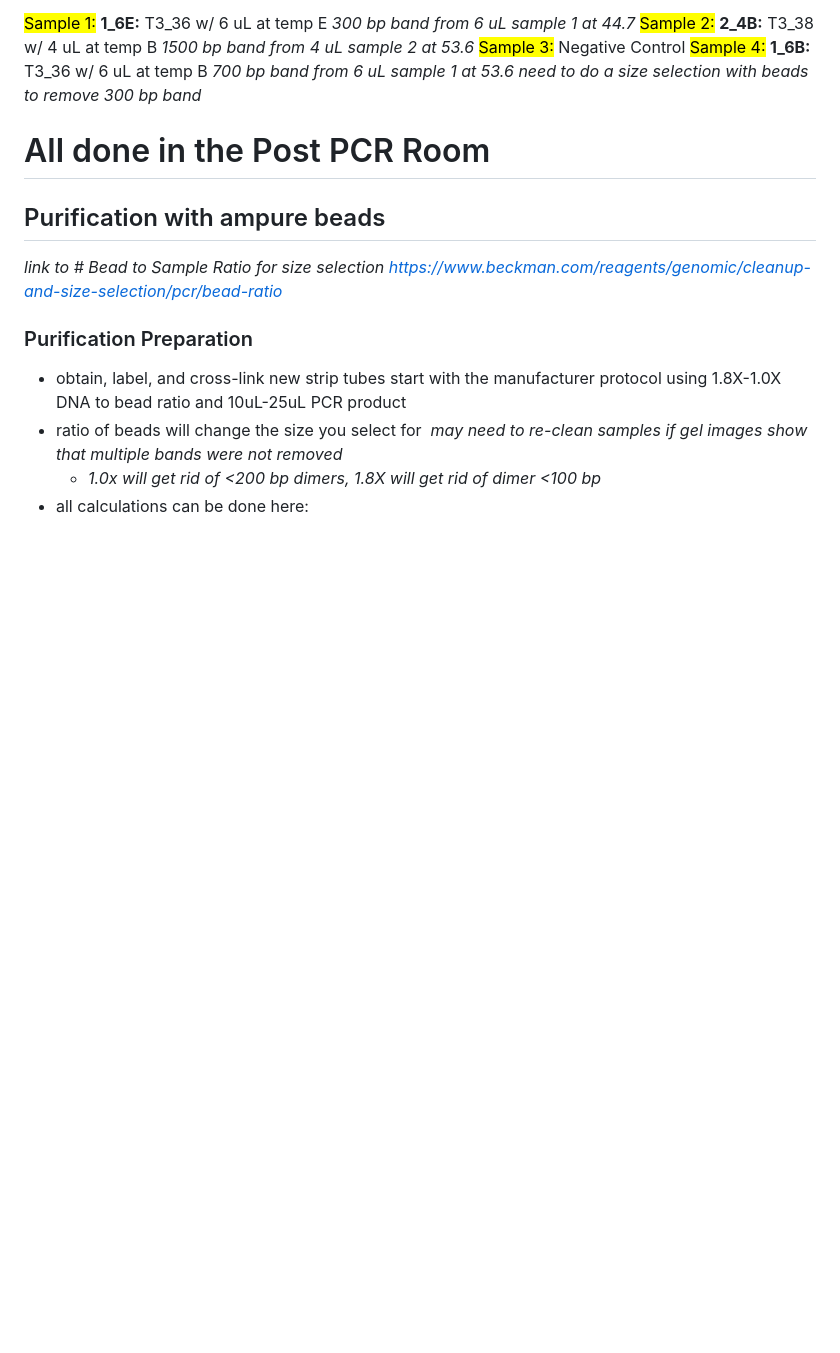
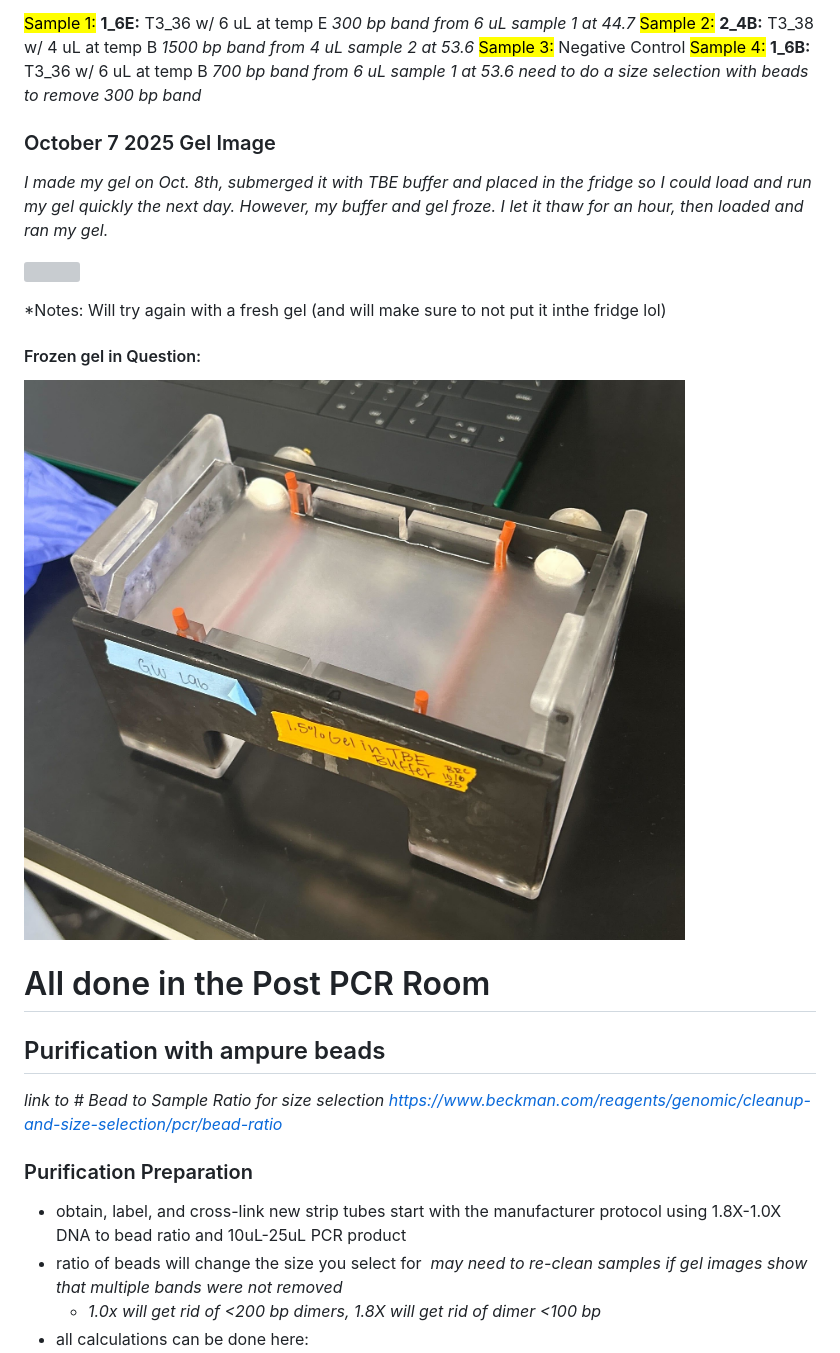
Before and after one commit to BranaeCraveiro/Lab_Notebook, a Markdown page: PAN_BDT/psbA/10.6.2025 - Bead Purification.md, the part around the change. GitHub-like rendering; pictures changed too: IMG_7359.jpg (added); blank space fills up the shorter version; grey boxes are pictures that could not be loaded.

```diff
--- a/PAN_BDT/psbA/9.29.2025 - Bead Purification.md
+++ b/PAN_BDT/psbA/10.6.2025 - Bead Purification.md
@@ -5,6 +5,17 @@
 <mark style="background: #FFF3A3A6;">Sample 3:</mark> Negative Control
 <mark style="background: #FFF3A3A6;">Sample 4:</mark> **1_6B:** T3_36 w/ 6 uL at temp B *700 bp band from 6 uL sample 1 at 53.6*
 	*need to do a size selection with beads to remove 300 bp band*
+
+### October 7 2025 Gel Image
+*I made my gel on Oct. 8th, submerged it with TBE buffer and placed in the fridge so I could load and run my gel quickly the next day. However, my buffer and gel froze. I let it thaw for an hour, then loaded and ran my gel.*
+
+![](psbA%20Gel%20Images/Oct9_2025_Gel.png)
+
+*Notes: Will try again with a fresh gel (and will make sure to not put it inthe fridge lol)
+
+#### Frozen gel in Question:
+![](../../IMG_7359.jpg)
+
 
 # All done in the Post PCR Room
 ## Purification with ampure beads
```
Also changed, not shown: Notes/R Notebook/PAN_BDT_T1-T4 DNA Extraction Plan.md (+6 -6 lines), Pasted image 20251007132135.jpg (added), 2 other files.
